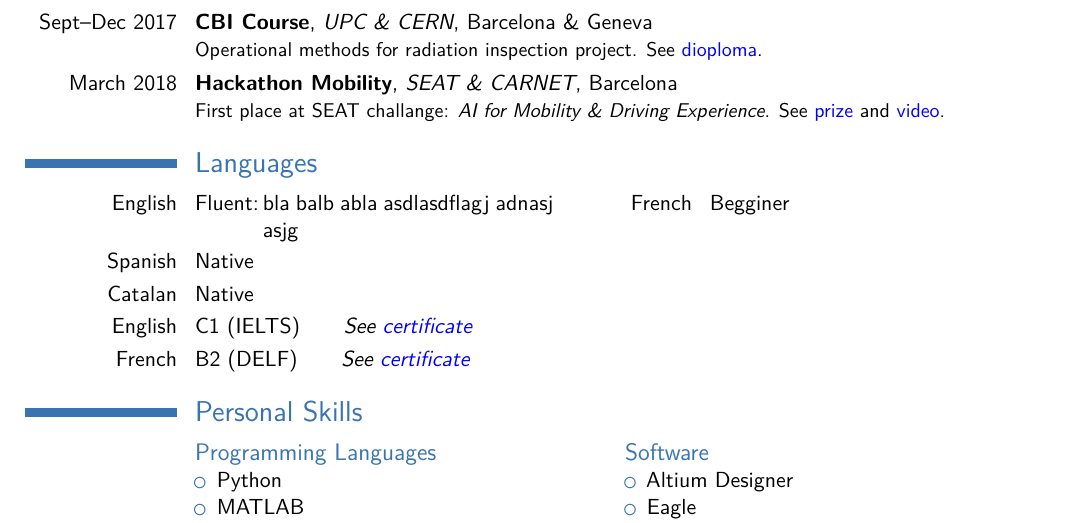
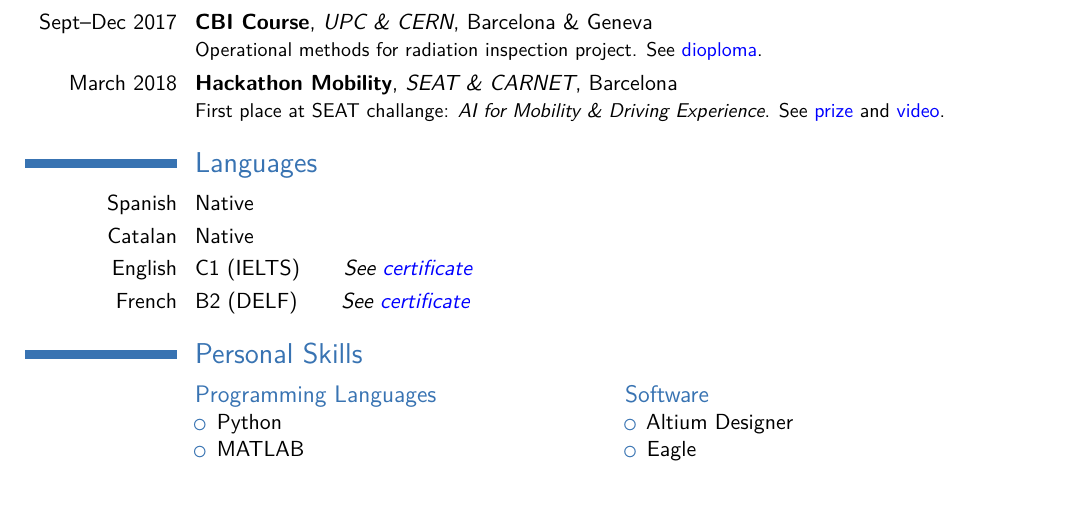
Before and after one commit to jagjordi/cv, a LaTeX CV (JordiAltayoCV.tex): part of page 2 of 3 before the commit and part of page 2 of 2 after it, cut so that both start at the same text, the shorter picture padded with empty space. Compiled offline with XeLaTeX.

Commit message:
Updates from Overleaf

```diff
--- a/JordiAltayoCV.tex
+++ b/JordiAltayoCV.tex
@@ -4,7 +4,7 @@
 \usepackage[utf8]{inputenc}
 \usepackage{siunitx}
 \usepackage[scale=0.85]{geometry}
-\usepackage{fontspec}
+%\usepackage{fontspec}
 
 \name{Jordi}{Altayó González}
 \title{Electrical Engineer}%ing student}
@@ -65,7 +65,6 @@
 
     \cventry{March 2018}{\href{http://www.carnetbarcelona.com/index.php/2018/05/08/hackathon-mobility-2018/}{Hackathon Mobility}}{\href{http://www.seat.com/corporate/about-seat.html}{SEAT} \& \href{http://www.carnetbarcelona.com}{CARNET}}{Barcelona}{}{First place at SEAT challange: \textit{AI for Mobility \& Driving Experience}. See \href{https://jagjordi.github.io/cert/hack4good2.pdf}{\color{blue}prize} and \href{https://jagjordi.github.io/cert/wonder_woman}{\color{blue}video}.}
     \section{Languages}
-    \cvdoubleitem{English}{\begin{minipage}[t]{7ex}Fluent:\end{minipage}\begin{minipage}[t]{30ex}bla balb abla asdlasdflagj adnasj asjg \end{minipage}}{French}{Begginer}
     \cvitemwithcomment{Spanish}{Native}{}
     \cvitemwithcomment{Catalan}{Native}{}
     \cvitemwithcomment{English}{C1 (IELTS)\hspace{2em}\textit{See \href{https://jagjordi.github.io/cert/ielts.pdf}{\color{blue} certificate}}}{}
```
